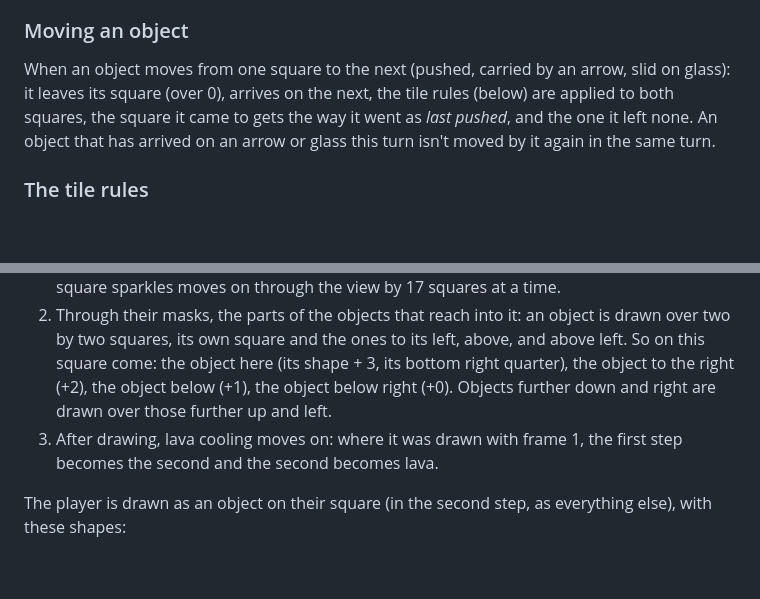
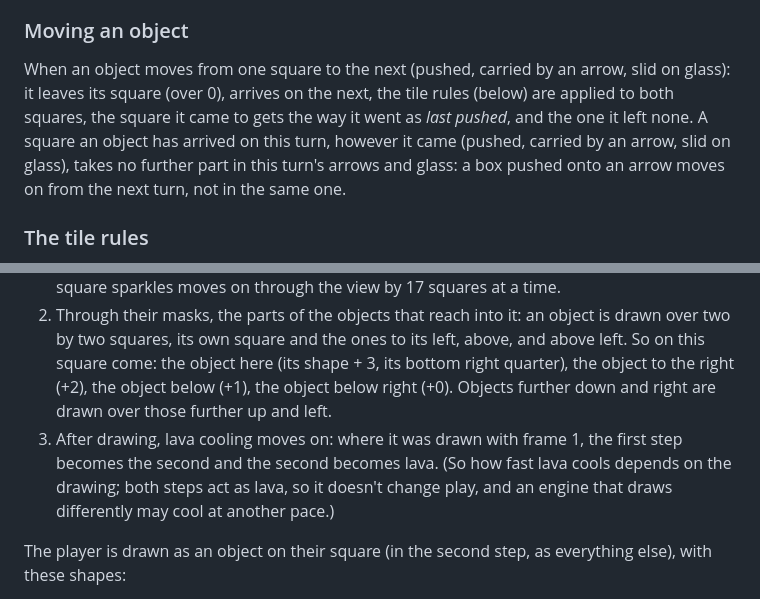
Before and after one commit to LaPingvino/The-Puzzle-Pits, a Markdown page: docs/PITS-RULES.md, 2 parts joined by grey strips. Drawn GitHub-style; blank space fills up the shorter version.

Commit message:
docs/PITS-RULES.md: a box pushed onto an arrow waits a turn; lava's cooling pace
Found by playing the R'n'D engine made from this description against
the original's logic, turn by turn, on random moves in all 40 levels.

Co-Authored-By: Claude Opus 5.5 <noreply@anthropic.com>
Claude-Session: https://claude.ai/code/session_01T523s2LnR11HQaMAgNseiX

```diff
--- a/docs/PITS-RULES.md
+++ b/docs/PITS-RULES.md
@@ -115,7 +115,7 @@ If the box can't move: a chest (or green chest) breaks where it stands, its grou
 
 ### Moving an object
 
-When an object moves from one square to the next (pushed, carried by an arrow, slid on glass): it leaves its square (over 0), arrives on the next, the tile rules (below) are applied to both squares, the square it came to gets the way it went as *last pushed*, and the one it left none. An object that has arrived on an arrow or glass this turn isn't moved by it again in the same turn.
+When an object moves from one square to the next (pushed, carried by an arrow, slid on glass): it leaves its square (over 0), arrives on the next, the tile rules (below) are applied to both squares, the square it came to gets the way it went as *last pushed*, and the one it left none. A square an object has arrived on this turn, however it came (pushed, carried by an arrow, slid on glass), takes no further part in this turn's arrows and glass: a box pushed onto an arrow moves on from the next turn, not in the same one.
 
 ### The tile rules
 
@@ -225,7 +225,7 @@ Each square in view is drawn in this order, all with the square's top left as th
 
 1. Its ground: the shape with its ground's number. Water, lava and lava cooling are animated: the shape is the ground's number plus a frame, 0 to 3, which goes up by one with each square drawn (across the view, row by row) and wraps; so each square is a different frame, and the frames shift each time the pit is drawn. Glass sparkles: one square of the view at a time, the shape after glass (72, then 73, 74...) is shown with the same frame count; which square sparkles moves on through the view by 17 squares at a time.
 2. Through their masks, the parts of the objects that reach into it: an object is drawn over two by two squares, its own square and the ones to its left, above, and above left. So on this square come: the object here (its shape + 3, its bottom right quarter), the object to the right (+2), the object below (+1), the object below right (+0). Objects further down and right are drawn over those further up and left.
-3. After drawing, lava cooling moves on: where it was drawn with frame 1, the first step becomes the second and the second becomes lava.
+3. After drawing, lava cooling moves on: where it was drawn with frame 1, the first step becomes the second and the second becomes lava. (So how fast lava cools depends on the drawing; both steps act as lava, so it doesn't change play, and an engine that draws differently may cool at another pace.)
 
 The player is drawn as an object on their square (in the second step, as everything else), with these shapes:
 
```
